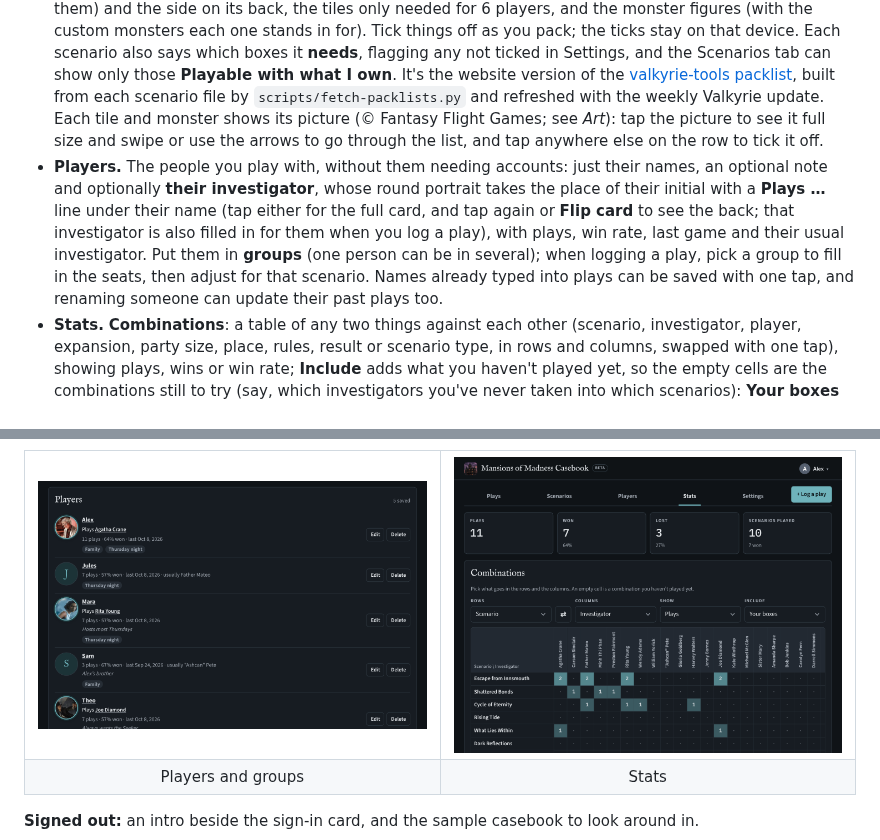
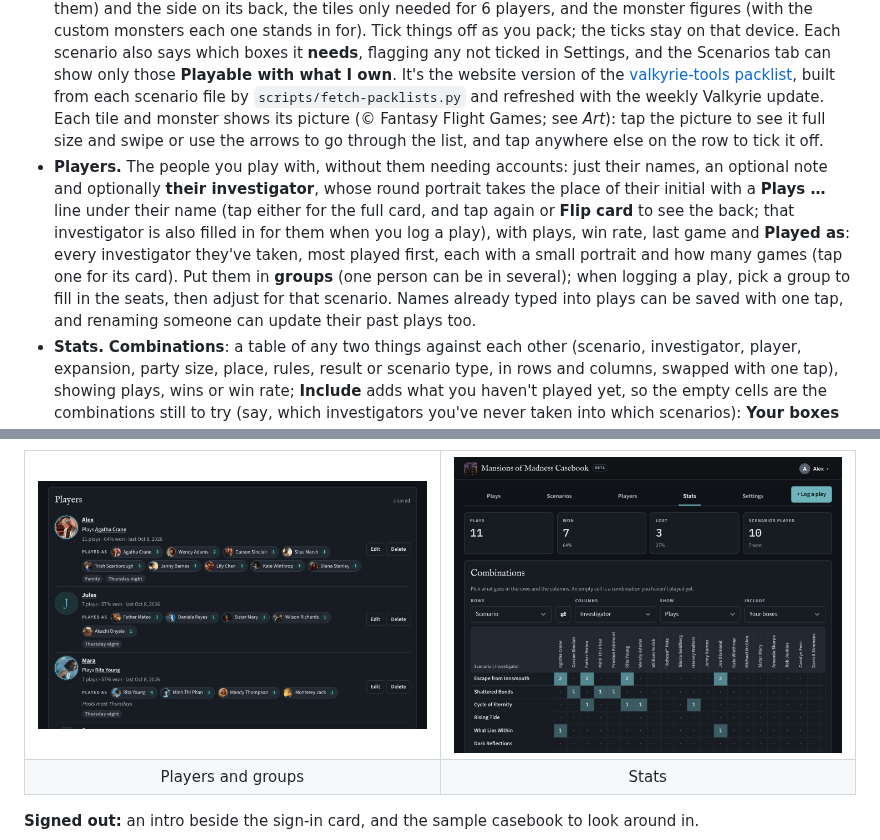
Before and after one commit to maniac782/momcasebook, a Markdown page: README.md, 2 parts joined by grey strips. Drawn GitHub-style; pictures changed too: docs/screenshots/players.png.

```diff
--- a/README.md
+++ b/README.md
@@ -23,7 +23,7 @@ This repo is the code behind the live site. It isn't packaged for running your o
 - **Nothing lost by a stray tap.** Once you've typed or picked anything in a form (logging a play, a player, a group, a schedule, feedback), a click outside it, Escape, × or Cancel asks **Discard your changes?** first, with **Keep editing** as the default.
 - **Play again.** Scenarios you've played show **Play again** (with a replay icon) instead of Log a play: the form opens with the same players, investigators, rules and place as last time, and the attempt number goes up after a loss.
 - **Packing lists.** Every Valkyrie scenario has a **Packing list** (also on the Next game card): the tiles it uses in the order they first come into play (worked out by following the scenario's events from its start; switch to **By tile number** to find them in the box), every one from a Fantasy Flight box numbered as in the community [Mansions of Madness Tiles Index v5.2](https://boardgamegeek.com/filepage/147448/mansions-of-madness-tiles-index), each with a color-coded tag for the set whose symbol is printed on it (Core, 1E, CotW, FA, BtT, SoA, SoT, HJ, PotS; first-edition pieces also say which box reprints them) and the side on its back, the tiles only needed for 6 players, and the monster figures (with the custom monsters each one stands in for). Tick things off as you pack; the ticks stay on that device. Each scenario also says which boxes it **needs**, flagging any not ticked in Settings, and the Scenarios tab can show only those **Playable with what I own**. It's the website version of the [valkyrie-tools packlist](https://github.com/maniac782/valkyrie-tools/tree/main/packlist), built from each scenario file by `scripts/fetch-packlists.py` and refreshed with the weekly Valkyrie update. Each tile and monster shows its picture (© Fantasy Flight Games; see *Art*): tap the picture to see it full size and swipe or use the arrows to go through the list, and tap anywhere else on the row to tick it off.
-- **Players.** The people you play with, without them needing accounts: just their names, an optional note and optionally **their investigator**, whose round portrait takes the place of their initial with a **Plays …** line under their name (tap either for the full card, and tap again or **Flip card** to see the back; that investigator is also filled in for them when you log a play), with plays, win rate, last game and their usual investigator. Put them in **groups** (one person can be in several); when logging a play, pick a group to fill in the seats, then adjust for that scenario. Names already typed into plays can be saved with one tap, and renaming someone can update their past plays too.
+- **Players.** The people you play with, without them needing accounts: just their names, an optional note and optionally **their investigator**, whose round portrait takes the place of their initial with a **Plays …** line under their name (tap either for the full card, and tap again or **Flip card** to see the back; that investigator is also filled in for them when you log a play), with plays, win rate, last game and **Played as**: every investigator they've taken, most played first, each with a small portrait and how many games (tap one for its card). Put them in **groups** (one person can be in several); when logging a play, pick a group to fill in the seats, then adjust for that scenario. Names already typed into plays can be saved with one tap, and renaming someone can update their past plays too.
 - **Stats.** **Combinations**: a table of any two things against each other (scenario, investigator, player, expansion, party size, place, rules, result or scenario type, in rows and columns, swapped with one tap), showing plays, wins or win rate; **Include** adds what you haven't played yet, so the empty cells are the combinations still to try (say, which investigators you've never taken into which scenarios): **Your boxes** (the official scenarios and investigators from the boxes you own, the default), **Boxes + starred** (plus your starred Valkyrie scenarios) or **Everything** (every Valkyrie scenario too); or **Played only**. The table scrolls with its headings fixed, and the choice is remembered on the device. Then win rates per person, per investigator, per scenario, by party size, by rules variant and by scenario type. A person who plays two characters in one game counts once for that game (names match ignoring case); party size counts people, so one person running two investigators is solo.
 - **Import.** From a Google Sheet link (shared as "Anyone with the link") or a CSV file. Understands the original tracking sheet's columns (*Scenario, Played, Characters, Pass/Fail, Notes, Rules*) and this site's own export. Short investigator names are expanded ("Tommy" → Tommy Muldoon); "Passed on 3rd try" becomes a win on attempt 3 (Won/Lost, Win/Loss and Pass/Fail are all understood); rows marked N under Played are skipped; anything already imported is never added twice.
 - **Profile pictures.** In the account menu (your picture and name, top right; built to look and behave exactly like the Arkham Horror RPG Ledger's, down to the same class names and styles), **Your account** lets you choose a picture, position and zoom it in a circle, and change your name. Without a picture, your initial shows on a color you pick there (the colors hide while a picture is showing). It shows on your account button and in the admin page's account list.
```
Also changed, not shown: 9 other files.
